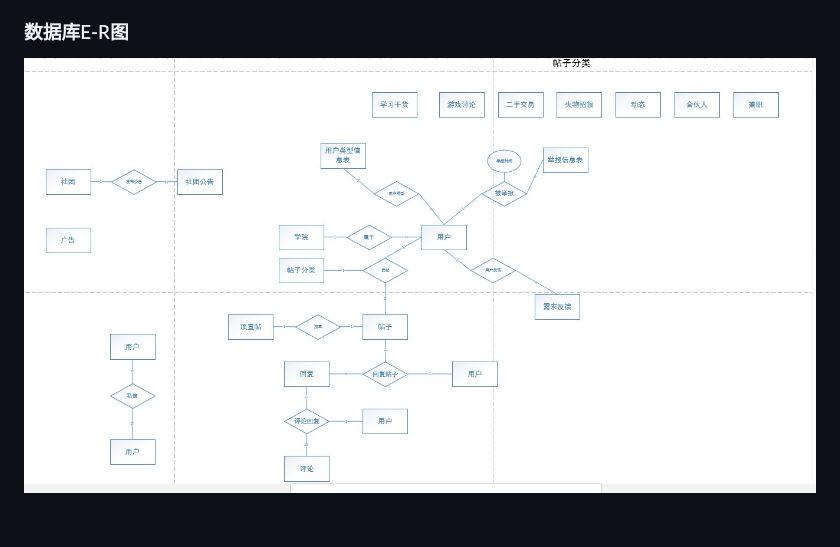
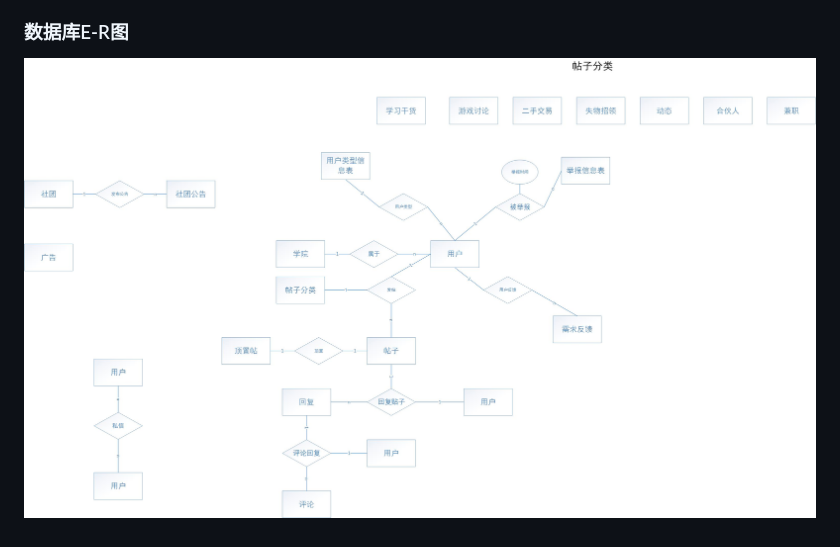
Before and after one commit to AmazingPangWei/ukey, a Markdown page: README.md, the part around the change. Rendered like a GitHub page; pictures changed too: e-r.jpg (deleted), ukey后台设计图.jpg (added).

Commit message:
add e-r

```diff
--- a/README.md
+++ b/README.md
@@ -10,4 +10,4 @@
 
 ### 数据库E-R图
 
-![e-r图](https://github.com/AmazingPangWei/ukey/blob/master/e-r.jpg)
+![e-r图](https://github.com/AmazingPangWei/ukey/blob/master/ukey后台设计图.jpg)
```
